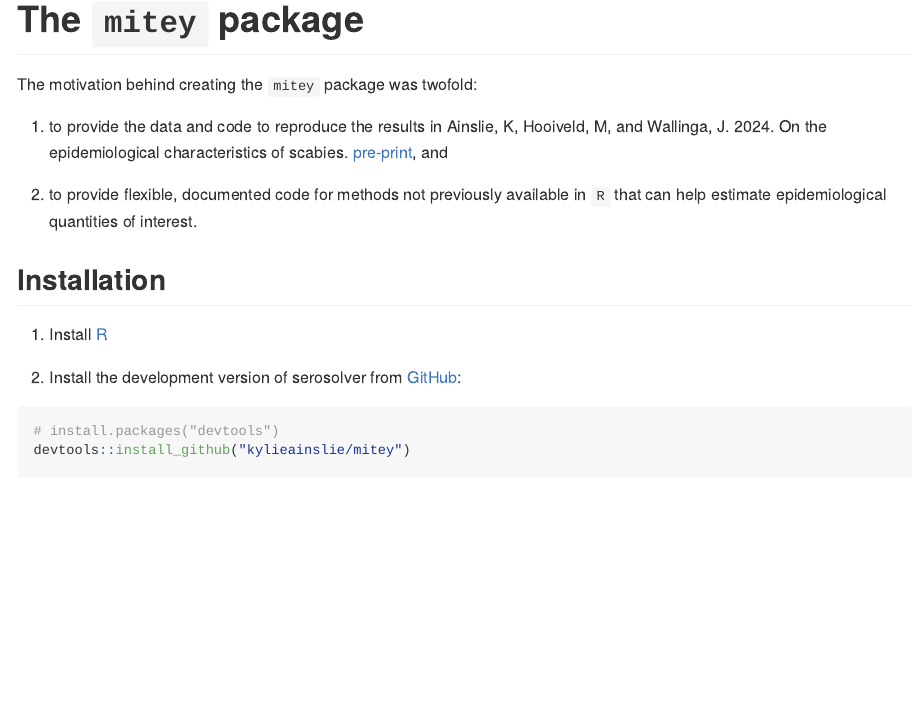
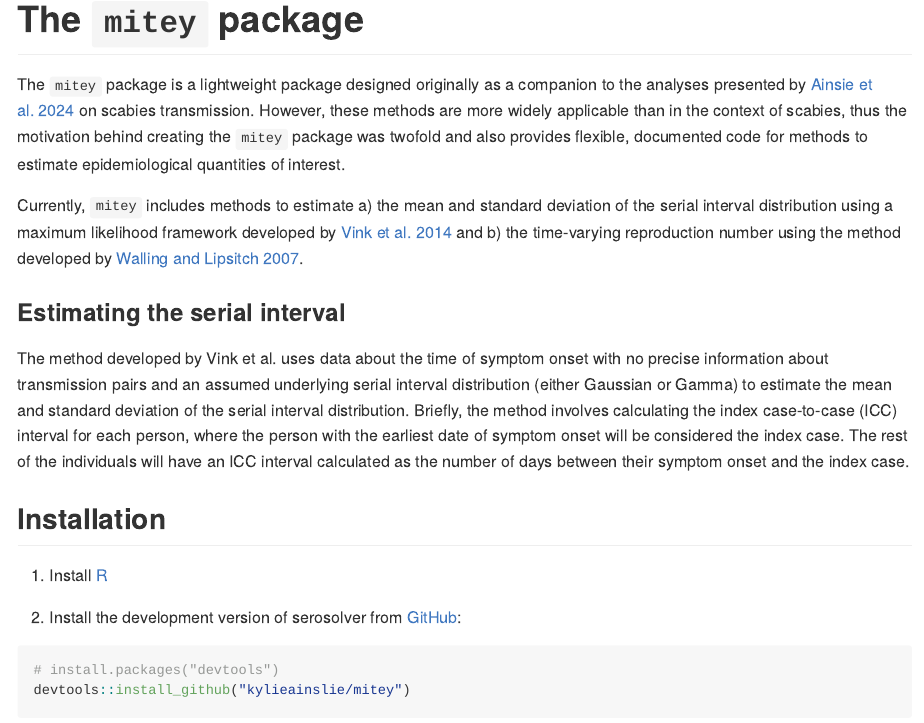
Before and after one commit to kylieainslie/mitey, an R Markdown document (README.Rmd): the page in a window 1100 px wide, from its top. The pictures show the output file README.md that the author committed with the source, drawn offline in the style of GitHub; badge pictures from the web are left out.

Commit message:
update readme with more explanation

```diff
--- a/README.Rmd
+++ b/README.Rmd
@@ -25,11 +29,13 @@ knitr::opts_chunk$set(
 <!--[![Downloads](https://cranlogs.r-pkg.org/badges/grand-total/mitey)](https://CRAN.R-project.org/package=mitey) -->
 <!-- badges: end -->
 
-The motivation behind creating the `mitey` package was twofold:
+The `mitey` package is a lightweight package designed originally as a companion to the analyses presented by [Ainsie et al. 2024](https://kylieainslie.github.io/mitey/articles/epidemiology_of_scabies.html) on scabies transmission. However, these methods are more widely applicable than in the context of scabies, thus the motivation behind creating the `mitey` package was twofold and also provides flexible, documented code for methods to estimate epidemiological quantities of interest.
 
-1. to provide the data and code to reproduce the results in Ainslie, K, Hooiveld, M, and Wallinga, J. 2024. On the epidemiological characteristics of scabies. [pre-print](https://kylieainslie.github.io/mitey/articles/epidemiology_of_scabies.html), and
+Currently, `mitey` includes methods to estimate a) the mean and standard deviation of the serial interval distribution using a maximum likelihood framework developed by [Vink et al. 2014](https://doi.org/10.1093/aje/kwu209) and b) the time-varying reproduction number using the method developed by [Walling and Lipsitch 2007](https://pmc.ncbi.nlm.nih.gov/articles/PMC1766383/).
 
-2. to provide flexible, documented code for methods not previously available in `R` that can help estimate epidemiological quantities of interest.
+### Estimating the serial interval
+The method developed by Vink et al. uses data about the time of symptom onset with no precise information about transmission pairs and an assumed underlying serial interval distribution (either Gaussian or Gamma) to estimate the mean and standard deviation of the serial interval distribution. Briefly, the method involves calculating the index case-to-case (ICC) interval for
+each person, where the person with the earliest date of symptom onset will be considered the index case. The rest of the individuals will have an ICC interval calculated as the number of days between their symptom onset and the index case.
 
 ## Installation
 
```
Also changed, not shown: README.md, README.Rmd (6 more changed lines).
